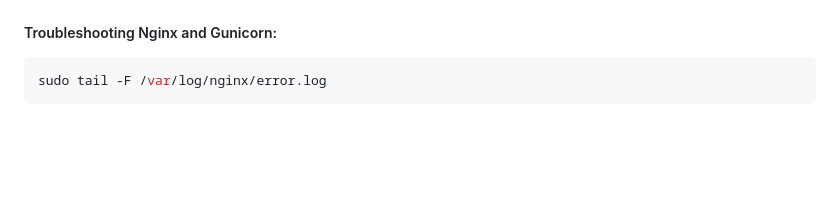
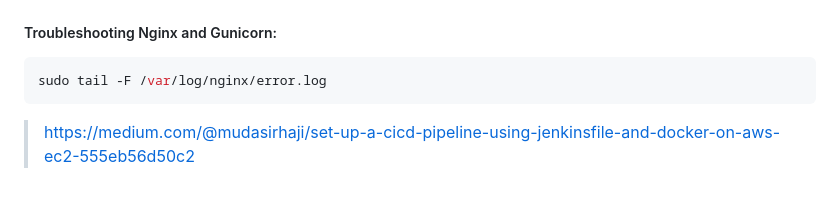
Before and after one commit to mbrsagor/bishasto, a Markdown page: deployment.md, the part around the change. GitHub-like rendering; blank space fills up the shorter version.

````diff
--- a/deployment.md
+++ b/deployment.md
@@ -157,3 +157,5 @@ sudo ufw allow 'Nginx Full'
 ```bash
 sudo tail -F /var/log/nginx/error.log
 ```
+
+> https://medium.com/@mudasirhaji/set-up-a-cicd-pipeline-using-jenkinsfile-and-docker-on-aws-ec2-555eb56d50c2
````
Also changed, not shown: Docker-Readme.Md (deleted, +0 -8 lines), DockerDeploy.md (deleted, +0 -46 lines).
